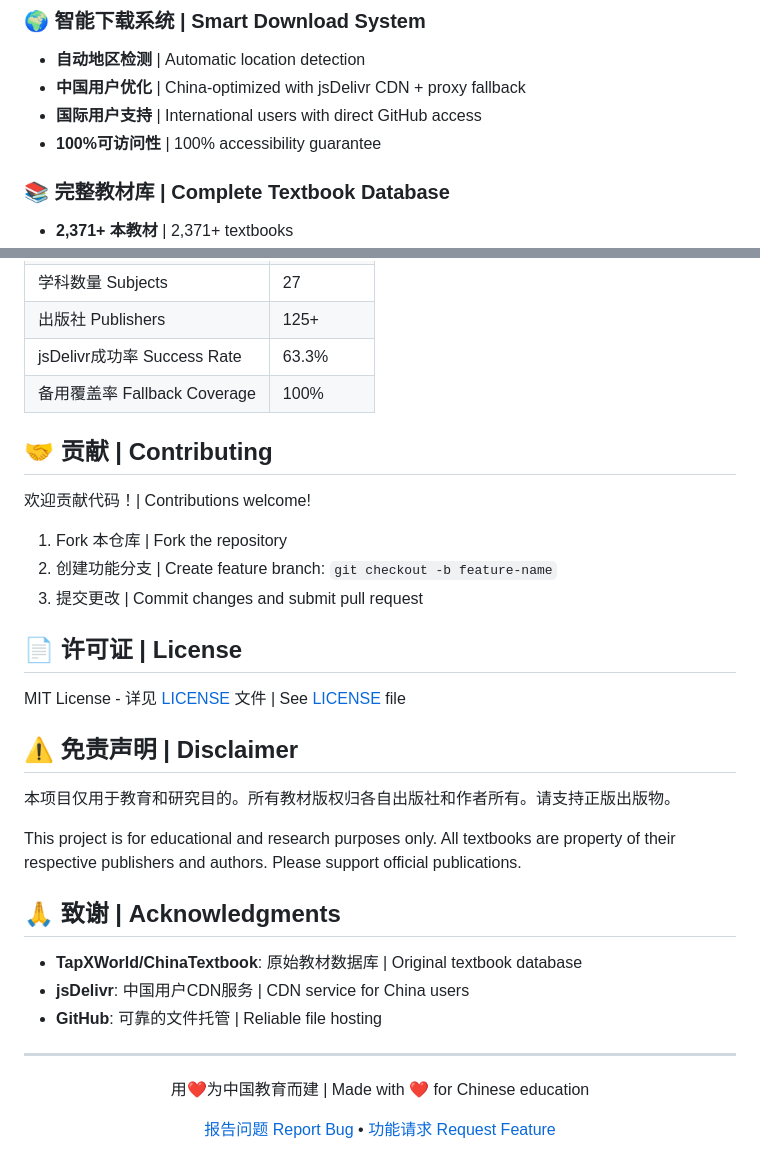
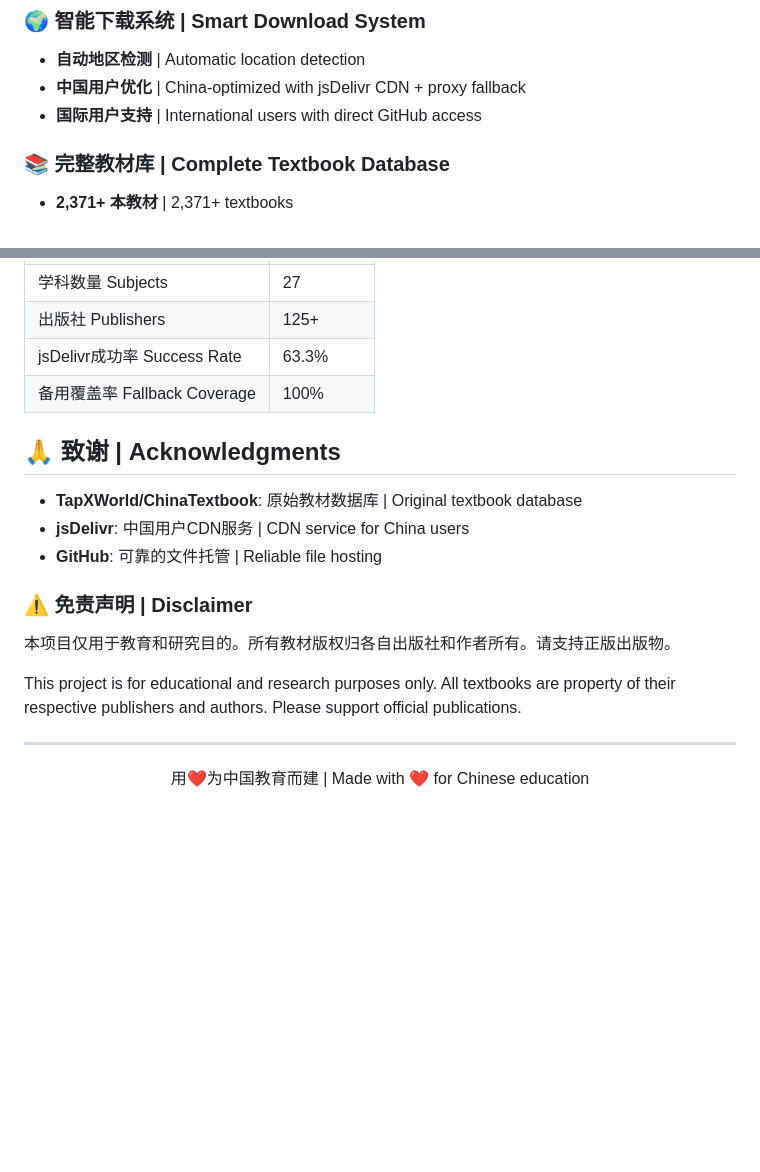
Before and after one commit to rong2ren/chinese-textbook-downloader, a Markdown page: README.md, 2 parts joined by grey strips. Drawn GitHub-style; blank space fills up the shorter version.

```diff
--- a/README.md
+++ b/README.md
@@ -24,7 +24,6 @@
 - **自动地区检测** | Automatic location detection
 - **中国用户优化** | China-optimized with jsDelivr CDN + proxy fallback
 - **国际用户支持** | International users with direct GitHub access
-- **100%可访问性** | 100% accessibility guarantee
 
 ### 📚 完整教材库 | Complete Textbook Database
 - **2,371+ 本教材** | 2,371+ textbooks
@@ -76,35 +75,20 @@ window.FALLBACK_PROXY_CONFIG = {
 | jsDelivr成功率 Success Rate | 63.3% |
 | 备用覆盖率 Fallback Coverage | 100% |
 
-## 🤝 贡献 | Contributing
-
-欢迎贡献代码！| Contributions welcome!
-1. Fork 本仓库 | Fork the repository
-2. 创建功能分支 | Create feature branch: `git checkout -b feature-name`
-3. 提交更改 | Commit changes and submit pull request
-
-## 📄 许可证 | License
-
-MIT License - 详见 [LICENSE](LICENSE) 文件 | See [LICENSE](LICENSE) file
-
-## ⚠️ 免责声明 | Disclaimer
-
-本项目仅用于教育和研究目的。所有教材版权归各自出版社和作者所有。请支持正版出版物。
-
-This project is for educational and research purposes only. All textbooks are property of their respective publishers and authors. Please support official publications.
-
 ## 🙏 致谢 | Acknowledgments
 
 - **TapXWorld/ChinaTextbook**: 原始教材数据库 | Original textbook database
 - **jsDelivr**: 中国用户CDN服务 | CDN service for China users
 - **GitHub**: 可靠的文件托管 | Reliable file hosting
 
+### ⚠️ 免责声明 | Disclaimer
+
+本项目仅用于教育和研究目的。所有教材版权归各自出版社和作者所有。请支持正版出版物。
+
+This project is for educational and research purposes only. All textbooks are property of their respective publishers and authors. Please support official publications.
+
 ---
 
 <div align="center">
   <p>用❤️为中国教育而建 | Made with ❤️ for Chinese education</p>
-  <p>
-    <a href="https://github.com/rong2ren/textbook/issues">报告问题 Report Bug</a> •
-    <a href="https://github.com/rong2ren/textbook/issues">功能请求 Request Feature</a>
-  </p>
 </div>
```
